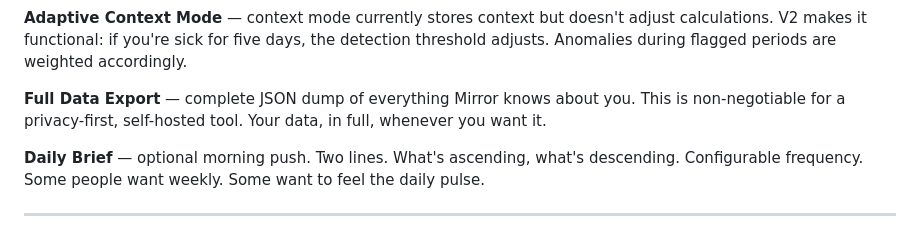
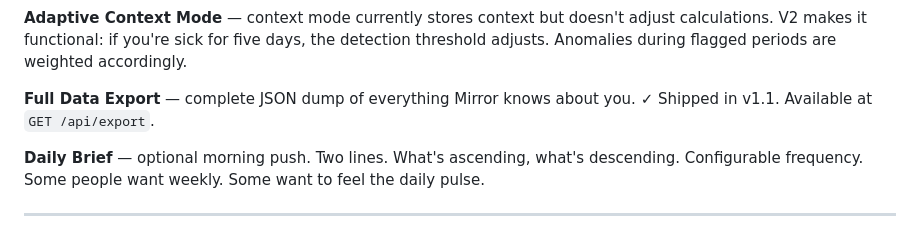
Before and after one commit to CristianAndrei01/digital-mirror, a Markdown page: VISION.md, the part around one of its changes. Drawn GitHub-style.

Commit message:
docs: fix credit, mark export as shipped in v1.1

```diff
--- a/VISION.md
+++ b/VISION.md
@@ -96,7 +96,7 @@ V1 is a tool you install for yourself. V2 is infrastructure other people build o
 
 **Adaptive Context Mode** — context mode currently stores context but doesn't adjust calculations. V2 makes it functional: if you're sick for five days, the detection threshold adjusts. Anomalies during flagged periods are weighted accordingly.
 
-**Full Data Export** — complete JSON dump of everything Mirror knows about you. This is non-negotiable for a privacy-first, self-hosted tool. Your data, in full, whenever you want it.
+**Full Data Export** — complete JSON dump of everything Mirror knows about you. ✓ Shipped in v1.1. Available at `GET /api/export`.
 
 **Daily Brief** — optional morning push. Two lines. What's ascending, what's descending. Configurable frequency. Some people want weekly. Some want to feel the daily pulse.
 
```
Also changed, not shown: other parts of VISION.md (+1 -1 lines).
